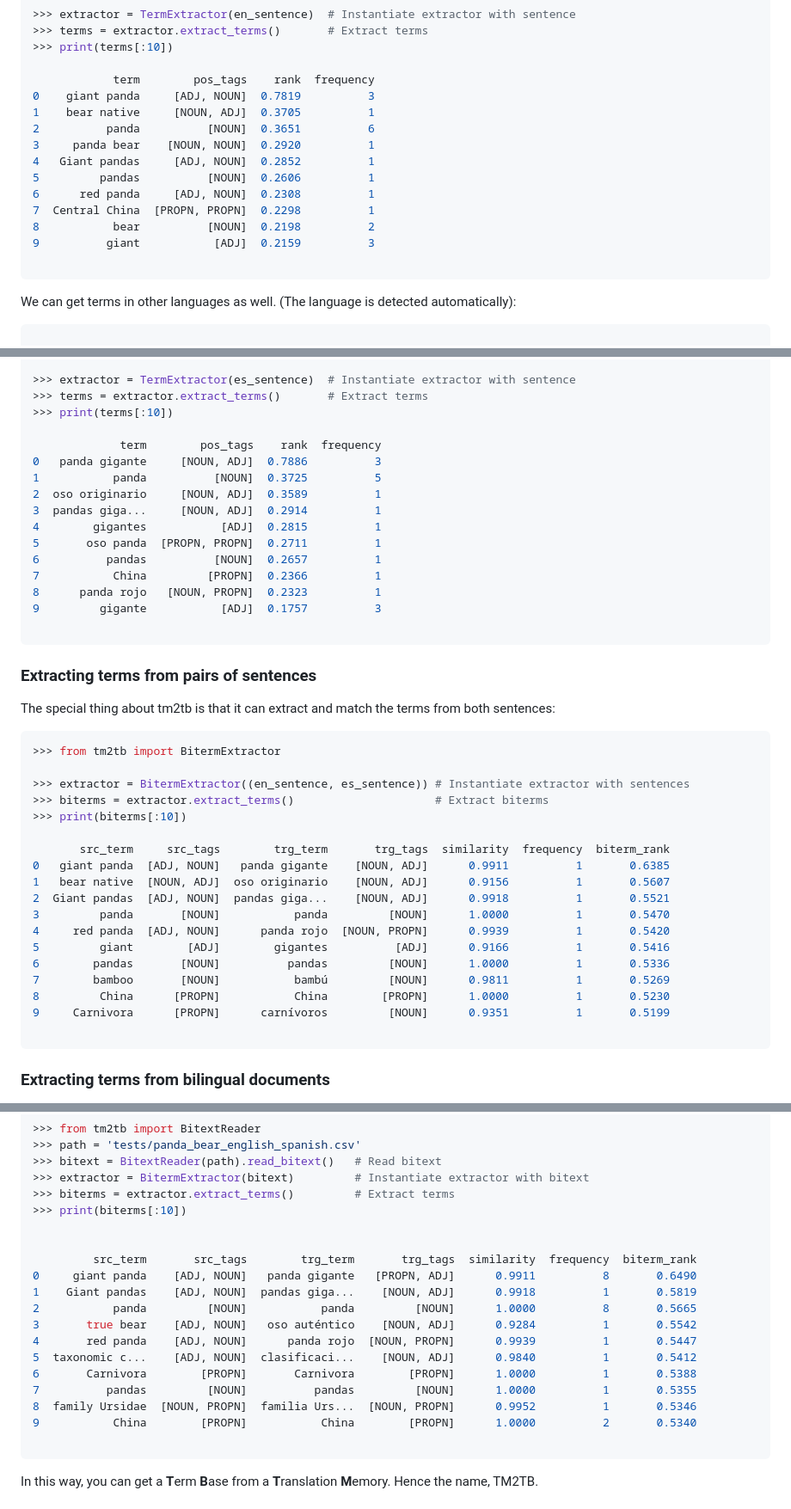
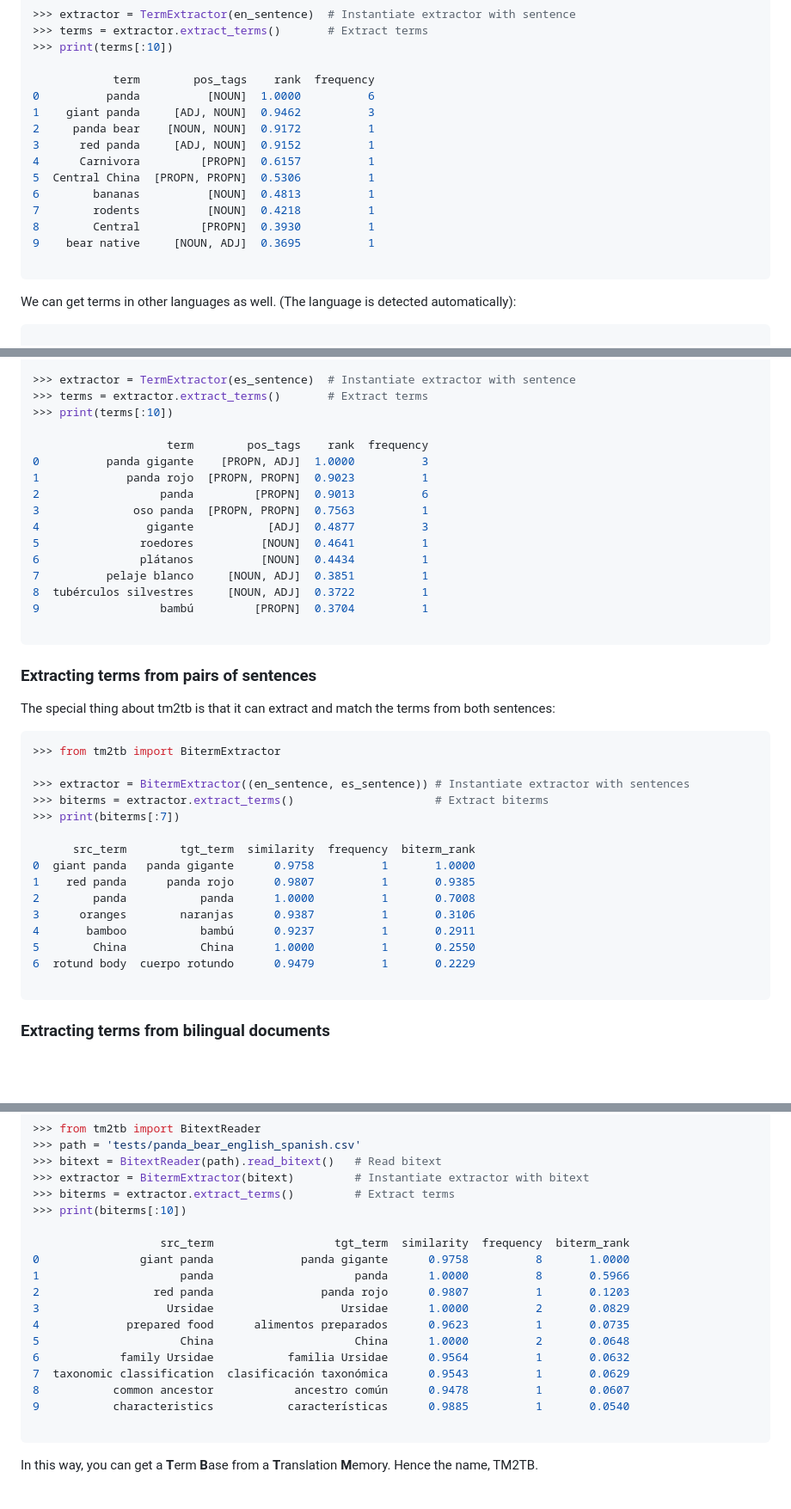
Before and after one commit to luismond/tm2tb, a Markdown page: README.md, 3 parts joined by grey strips. Shown at 86% size. Rendered like a GitHub page; blank space fills up the shorter version.

Commit message:
update term ranks

````diff
--- a/README.md
+++ b/README.md
@@ -65,16 +65,16 @@ en_sentence = (
 >>> print(terms[:10])
 
             term        pos_tags    rank  frequency
-0    giant panda     [ADJ, NOUN]  0.7819          3
-1    bear native     [NOUN, ADJ]  0.3705          1
-2          panda          [NOUN]  0.3651          6
-3     panda bear    [NOUN, NOUN]  0.2920          1
-4   Giant pandas     [ADJ, NOUN]  0.2852          1
-5         pandas          [NOUN]  0.2606          1
-6      red panda     [ADJ, NOUN]  0.2308          1
-7  Central China  [PROPN, PROPN]  0.2298          1
-8           bear          [NOUN]  0.2198          2
-9          giant           [ADJ]  0.2159          3
+0          panda          [NOUN]  1.0000          6
+1    giant panda     [ADJ, NOUN]  0.9462          3
+2     panda bear    [NOUN, NOUN]  0.9172          1
+3      red panda     [ADJ, NOUN]  0.9152          1
+4      Carnivora         [PROPN]  0.6157          1
+5  Central China  [PROPN, PROPN]  0.5306          1
+6        bananas          [NOUN]  0.4813          1
+7        rodents          [NOUN]  0.4218          1
+8        Central         [PROPN]  0.3930          1
+9    bear native     [NOUN, ADJ]  0.3695          1
 
 ```
 
@@ -104,17 +104,17 @@ es_sentence = (
 >>> terms = extractor.extract_terms()       # Extract terms
 >>> print(terms[:10])
 
-             term        pos_tags    rank  frequency
-0   panda gigante     [NOUN, ADJ]  0.7886          3
-1           panda          [NOUN]  0.3725          5
-2  oso originario     [NOUN, ADJ]  0.3589          1
-3  pandas giga...     [NOUN, ADJ]  0.2914          1
-4        gigantes           [ADJ]  0.2815          1
-5       oso panda  [PROPN, PROPN]  0.2711          1
-6          pandas          [NOUN]  0.2657          1
-7           China         [PROPN]  0.2366          1
-8      panda rojo   [NOUN, PROPN]  0.2323          1
-9         gigante           [ADJ]  0.1757          3
+                    term        pos_tags    rank  frequency
+0          panda gigante    [PROPN, ADJ]  1.0000          3
+1             panda rojo  [PROPN, PROPN]  0.9023          1
+2                  panda         [PROPN]  0.9013          6
+3              oso panda  [PROPN, PROPN]  0.7563          1
+4                gigante           [ADJ]  0.4877          3
+5               roedores          [NOUN]  0.4641          1
+6               plátanos          [NOUN]  0.4434          1
+7          pelaje blanco     [NOUN, ADJ]  0.3851          1
+8  tubérculos silvestres     [NOUN, ADJ]  0.3722          1
+9                  bambú         [PROPN]  0.3704          1
 
 ```
 ### Extracting terms from pairs of sentences
@@ -126,19 +126,16 @@ The special thing about tm2tb is that it can extract and match the terms from bo
 
 >>> extractor = BitermExtractor((en_sentence, es_sentence)) # Instantiate extractor with sentences
 >>> biterms = extractor.extract_terms()                     # Extract biterms
->>> print(biterms[:10])
+>>> print(biterms[:7])
 
-       src_term     src_tags        trg_term       trg_tags  similarity  frequency  biterm_rank
-0   giant panda  [ADJ, NOUN]   panda gigante    [NOUN, ADJ]      0.9911          1       0.6385
-1   bear native  [NOUN, ADJ]  oso originario    [NOUN, ADJ]      0.9156          1       0.5607
-2  Giant pandas  [ADJ, NOUN]  pandas giga...    [NOUN, ADJ]      0.9918          1       0.5521
-3         panda       [NOUN]           panda         [NOUN]      1.0000          1       0.5470
-4     red panda  [ADJ, NOUN]      panda rojo  [NOUN, PROPN]      0.9939          1       0.5420
-5         giant        [ADJ]        gigantes          [ADJ]      0.9166          1       0.5416
-6        pandas       [NOUN]          pandas         [NOUN]      1.0000          1       0.5336
-7        bamboo       [NOUN]           bambú         [NOUN]      0.9811          1       0.5269
-8         China      [PROPN]           China        [PROPN]      1.0000          1       0.5230
-9     Carnivora      [PROPN]      carnívoros         [NOUN]      0.9351          1       0.5199
+      src_term        tgt_term  similarity  frequency  biterm_rank
+0  giant panda   panda gigante      0.9758          1       1.0000
+1    red panda      panda rojo      0.9807          1       0.9385
+2        panda           panda      1.0000          1       0.7008
+3      oranges        naranjas      0.9387          1       0.3106
+4       bamboo           bambú      0.9237          1       0.2911
+5        China           China      1.0000          1       0.2550
+6  rotund body  cuerpo rotundo      0.9479          1       0.2229
 
 ```
 
@@ -172,18 +169,17 @@ tm2tb can also extract and match terms from bilingual documents. Let's take a sm
 >>> biterms = extractor.extract_terms()         # Extract terms
 >>> print(biterms[:10])
 
-
-         src_term       src_tags        trg_term       trg_tags  similarity  frequency  biterm_rank
-0     giant panda    [ADJ, NOUN]   panda gigante   [PROPN, ADJ]      0.9911          8       0.6490
-1    Giant pandas    [ADJ, NOUN]  pandas giga...    [NOUN, ADJ]      0.9918          1       0.5819
-2           panda         [NOUN]           panda         [NOUN]      1.0000          8       0.5665
-3       true bear    [ADJ, NOUN]   oso auténtico    [NOUN, ADJ]      0.9284          1       0.5542
-4       red panda    [ADJ, NOUN]      panda rojo  [NOUN, PROPN]      0.9939          1       0.5447
-5  taxonomic c...    [ADJ, NOUN]  clasificaci...    [NOUN, ADJ]      0.9840          1       0.5412
-6       Carnivora        [PROPN]       Carnivora        [PROPN]      1.0000          1       0.5388
-7          pandas         [NOUN]          pandas         [NOUN]      1.0000          1       0.5355
-8  family Ursidae  [NOUN, PROPN]  familia Urs...  [NOUN, PROPN]      0.9952          1       0.5346
-9           China        [PROPN]           China        [PROPN]      1.0000          2       0.5340
+                   src_term                  tgt_term  similarity  frequency  biterm_rank
+0               giant panda             panda gigante      0.9758          8       1.0000
+1                     panda                     panda      1.0000          8       0.5966
+2                 red panda                panda rojo      0.9807          1       0.1203
+3                   Ursidae                   Ursidae      1.0000          2       0.0829
+4             prepared food      alimentos preparados      0.9623          1       0.0735
+5                     China                     China      1.0000          2       0.0648
+6            family Ursidae           familia Ursidae      0.9564          1       0.0632
+7  taxonomic classification  clasificación taxonómica      0.9543          1       0.0629
+8           common ancestor            ancestro común      0.9478          1       0.0607
+9           characteristics           características      0.9885          1       0.0540
 
 ```
 In this way, you can get a **T**erm **B**ase from a **T**ranslation **M**emory. Hence the name, TM2TB.
````
